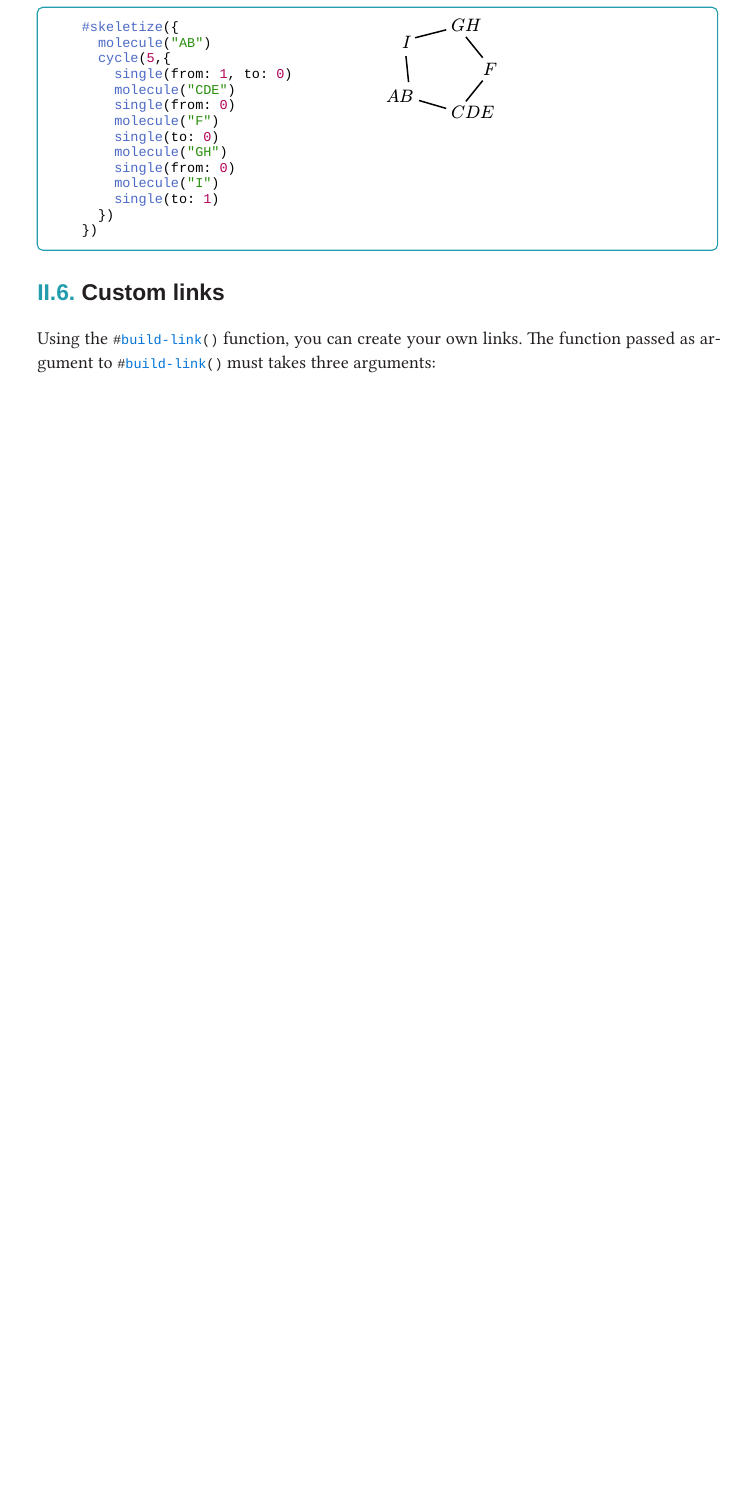
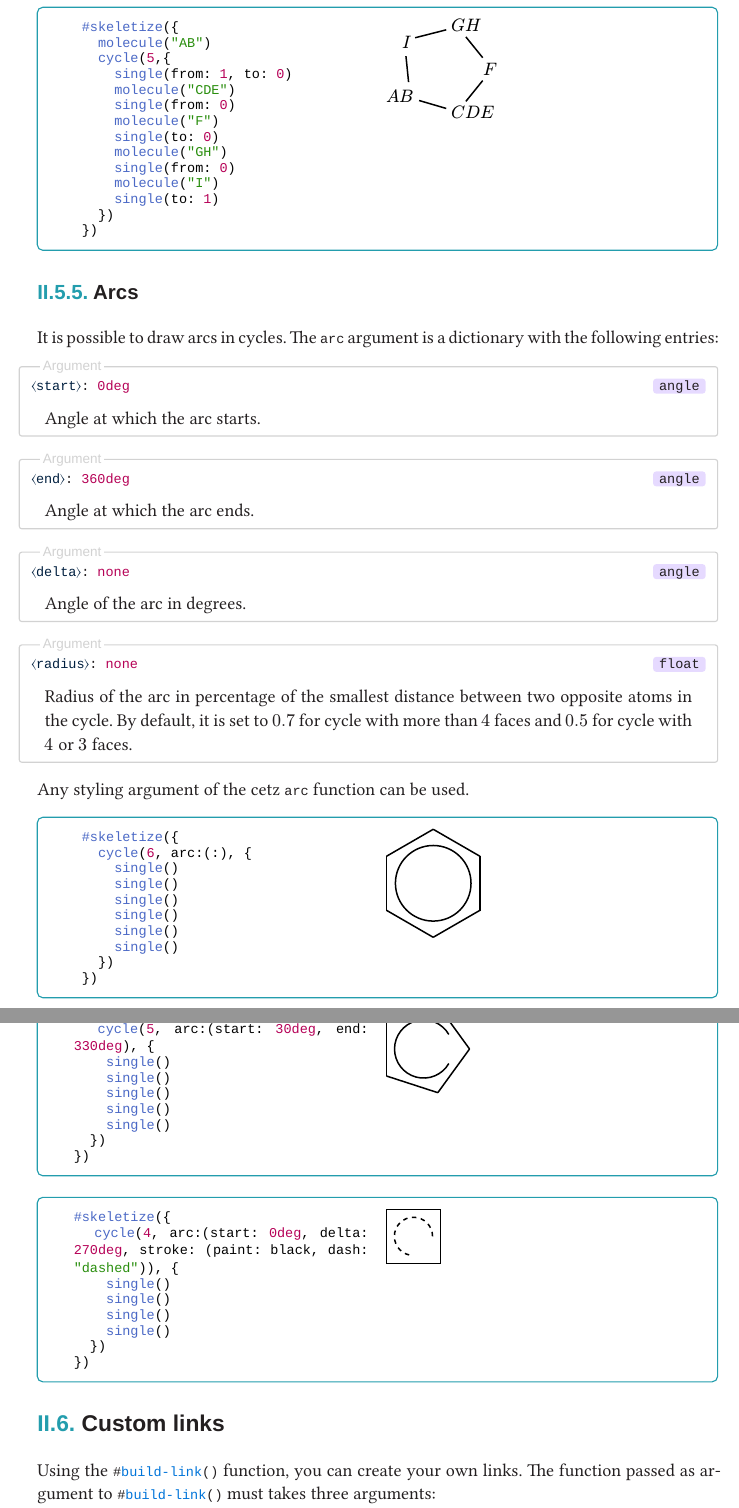
Before and after one commit to Robotechnic/alchemist, a Typst document (doc/manual.typ): part of page 18 of 23 before the commit and two parts of pages 18 and 19 of 24 after it, the two joined at a grey line, cut so that both start at the same text, the shorter picture padded with empty space. The pictures show the PDF file doc/manual.pdf that the author committed with the source.

Commit message:
added arc documentation

````diff
--- a/doc/manual.typ
+++ b/doc/manual.typ
@@ -606,3 +606,23 @@ To fix that, you have to use the `from` and `to` arguments of the links to speci
 	})
 ```)
 
+=== Arcs
+
+It is possible to draw arcs in cycles. The `arc` argument is a dictionary with the following entries:
+#argument("start", types: (0deg), default: 0deg)[
+	Angle at which the arc starts.
+]
+#argument("end", types: (0deg), default: 360deg)[
+	Angle at which the arc ends.
+]
+#argument("delta", types: (0deg), default: none)[
+	Angle of the arc in degrees.
+]
+#argument("radius", types: (0.1), default: none)[
+	Radius of the arc in percentage of the smallest distance between two opposite atoms in the cycle. By default, it is set to $0.7$ for cycle with more than $4$ faces and $0.5$ for cycle with $4$ or $3$ faces.
+]
+Any styling argument of the cetz `arc` function can be used.
+
+#example(```
+	#skeletize({
+		cycle(6, arc:(:), {
@@ -609,3 +639,26 @@ To fix that, you have to use the `from` and `to` arguments of the links to speci
+#example(```
+	#skeletize({
+		cycle(5, arc:(start: 30deg, end: 330deg), {
+			single()
+			single()
+			single()
+			single()
+			single()
+		})
+	})
+```)
+
+#example(```
+	#skeletize({
+		cycle(4, arc:(start: 0deg, delta: 270deg, stroke: (paint: black, dash: "dashed")), {
+			single()
+			single()
+			single()
+			single()
+		})
+	})
+```)
+
 == Custom links
 
 Using the #cmd[build-link] function, you can create your own links. The function passed as argument to #cmd[build-link] must takes three arguments:
````
Also changed, not shown: doc/manual.pdf, doc/manual.typ (12 more changed lines).
